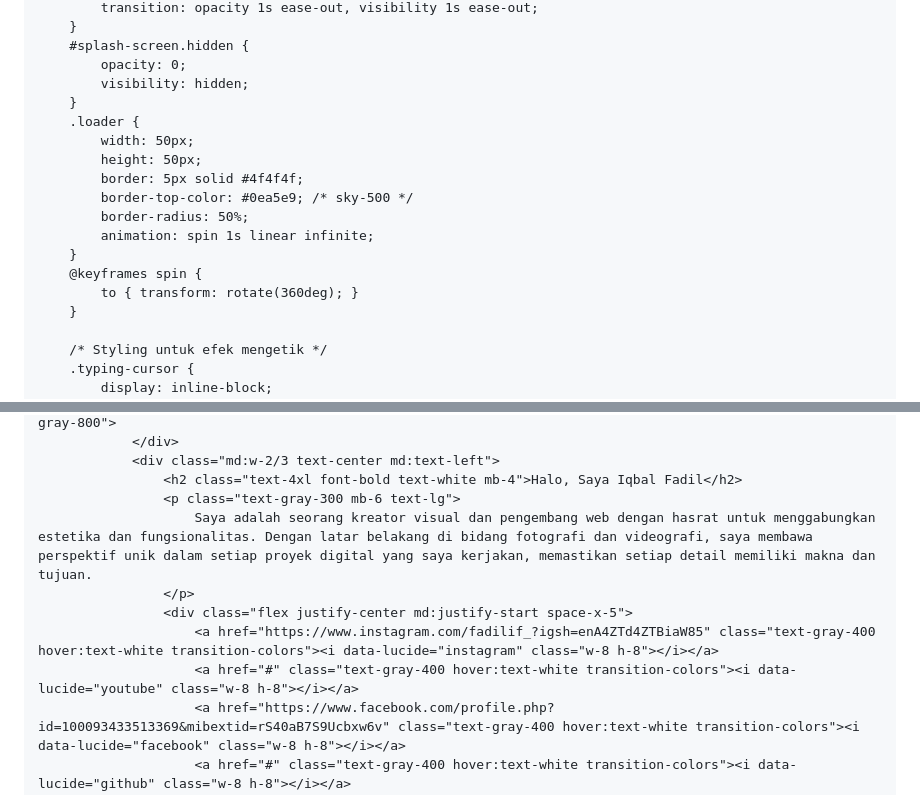
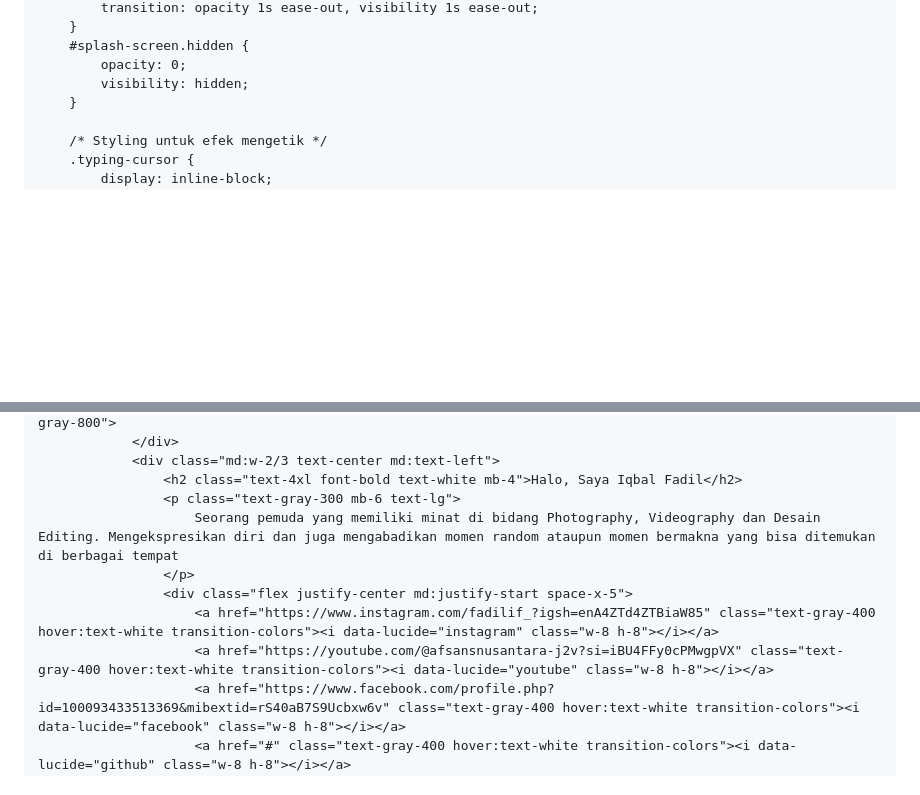
Before and after one commit to afsansnusa/afsansnusa.github.io, a Markdown page: README.md, 2 parts joined by grey strips. Rendered like a GitHub page; blank space fills up the shorter version.

```diff
--- a/README.md
+++ b/README.md
@@ -41,17 +41,6 @@
         #splash-screen.hidden {
             opacity: 0;
             visibility: hidden;
-        }
-        .loader {
-            width: 50px;
-            height: 50px;
-            border: 5px solid #4f4f4f;
-            border-top-color: #0ea5e9; /* sky-500 */
-            border-radius: 50%;
-            animation: spin 1s linear infinite;
-        }
-        @keyframes spin {
-            to { transform: rotate(360deg); }
         }
 
         /* Styling untuk efek mengetik */
@@ -189,11 +173,11 @@
                 <div class="md:w-2/3 text-center md:text-left">
                     <h2 class="text-4xl font-bold text-white mb-4">Halo, Saya Iqbal Fadil</h2>
                     <p class="text-gray-300 mb-6 text-lg">
-                        Saya adalah seorang kreator visual dan pengembang web dengan hasrat untuk menggabungkan estetika dan fungsionalitas. Dengan latar belakang di bidang fotografi dan videografi, saya membawa perspektif unik dalam setiap proyek digital yang saya kerjakan, memastikan setiap detail memiliki makna dan tujuan.
+                        Seorang pemuda yang memiliki minat di bidang Photography, Videography dan Desain Editing. Mengekspresikan diri dan juga mengabadikan momen random ataupun momen bermakna yang bisa ditemukan di berbagai tempat
                     </p>
                     <div class="flex justify-center md:justify-start space-x-5">
                         <a href="https://www.instagram.com/fadilif_?igsh=enA4ZTd4ZTBiaW85" class="text-gray-400 hover:text-white transition-colors"><i data-lucide="instagram" class="w-8 h-8"></i></a>
-                        <a href="#" class="text-gray-400 hover:text-white transition-colors"><i data-lucide="youtube" class="w-8 h-8"></i></a>
+                        <a href="https://youtube.com/@afsansnusantara-j2v?si=iBU4FFy0cPMwgpVX" class="text-gray-400 hover:text-white transition-colors"><i data-lucide="youtube" class="w-8 h-8"></i></a>
                         <a href="https://www.facebook.com/profile.php?id=100093433513369&mibextid=rS40aB7S9Ucbxw6v" class="text-gray-400 hover:text-white transition-colors"><i data-lucide="facebook" class="w-8 h-8"></i></a>
                         <a href="#" class="text-gray-400 hover:text-white transition-colors"><i data-lucide="github" class="w-8 h-8"></i></a>
                         <a href="#" class="text-gray-400 hover:text-white transition-colors"><i data-lucide="linkedin" class="w-8 h-8"></i></a>
```
Also changed, not shown: other parts of README.md (+5 -10 lines).
